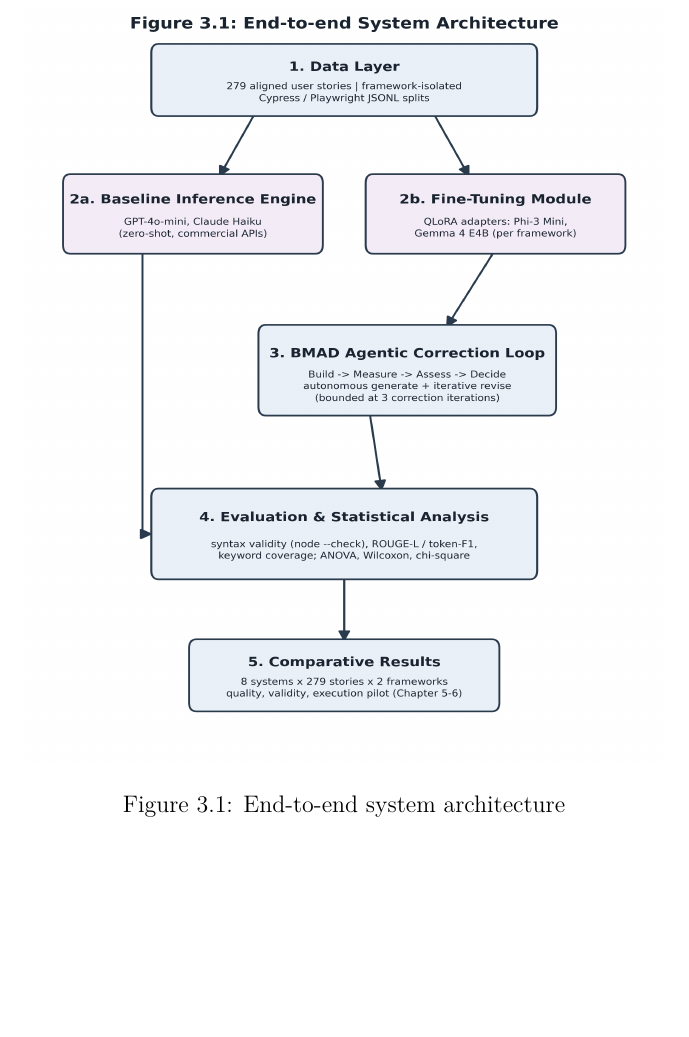
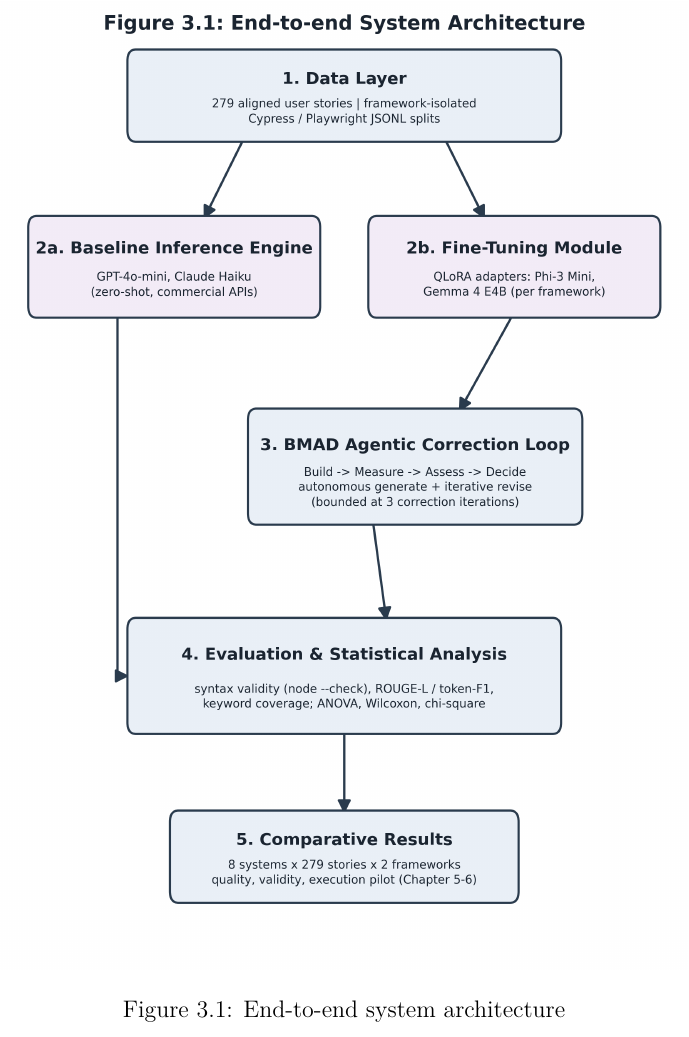
Before and after one commit to saifafzal1/agentic-test-gen, a LaTeX thesis (writing/latex_export/main.tex, which reads writing/latex_export/Architecture_Chapter.tex): part of page 18 of 57, cut so that both start at the same text, the shorter picture padded with empty space. Compiled offline with XeLaTeX.

Commit message:
Fix Figure 3.1 sizing: width-only so the redrawn image keeps its aspect ratio
The redrawn architecture.png has a different aspect ratio than the old
one, but the includegraphics still forced the old fixed width AND height
(4.48in x 5.26in), which would stretch the new diagram. Switched to
width=0.72\textwidth (height auto) so it scales without distortion.

```diff
--- a/writing/latex_export/Architecture_Chapter.tex
+++ b/writing/latex_export/Architecture_Chapter.tex
@@ -15,7 +15,7 @@ described in Chapter 4.
 
 \begin{figure}[htbp]
 \centering
-\includegraphics[width=4.47917in,height=5.26042in]{images/architecture.png}
+\includegraphics[width=0.72\textwidth]{images/architecture.png}
 \caption{End-to-end system architecture}
 \end{figure}
 
```
